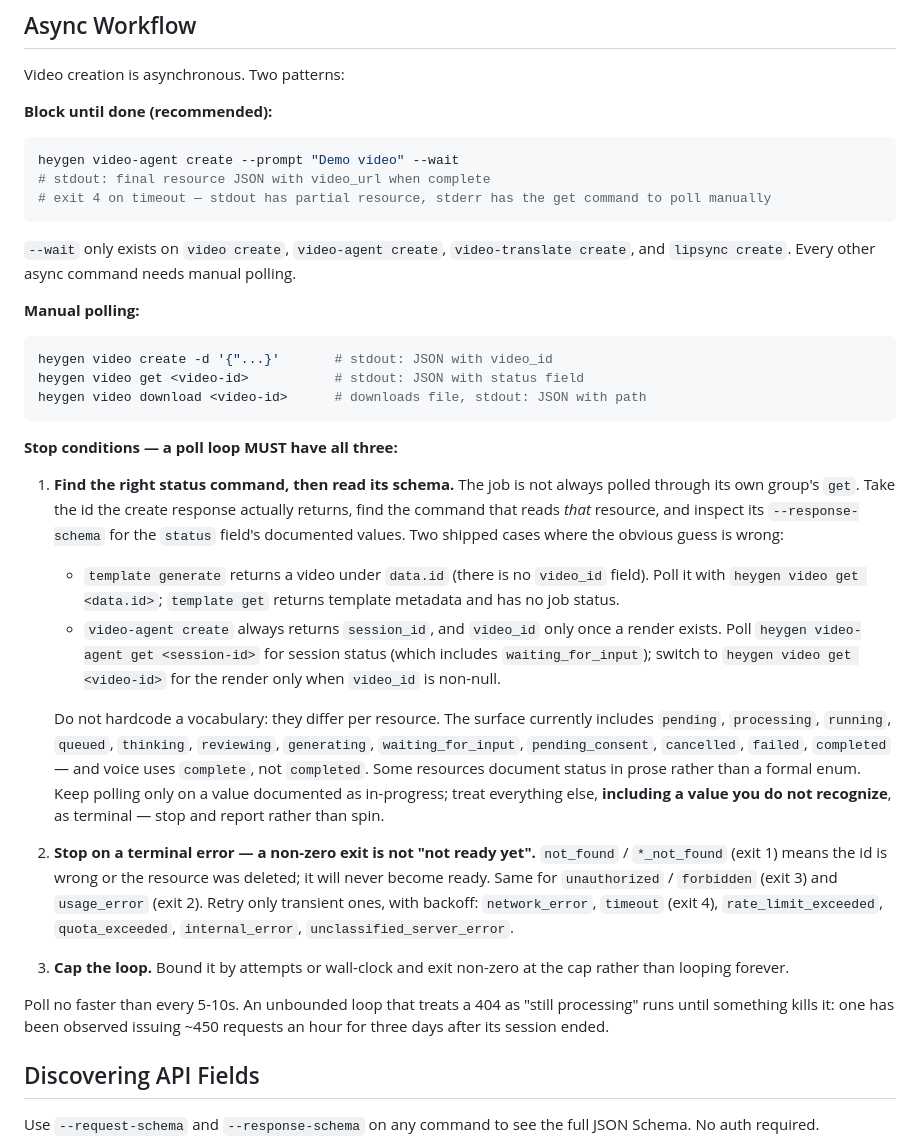
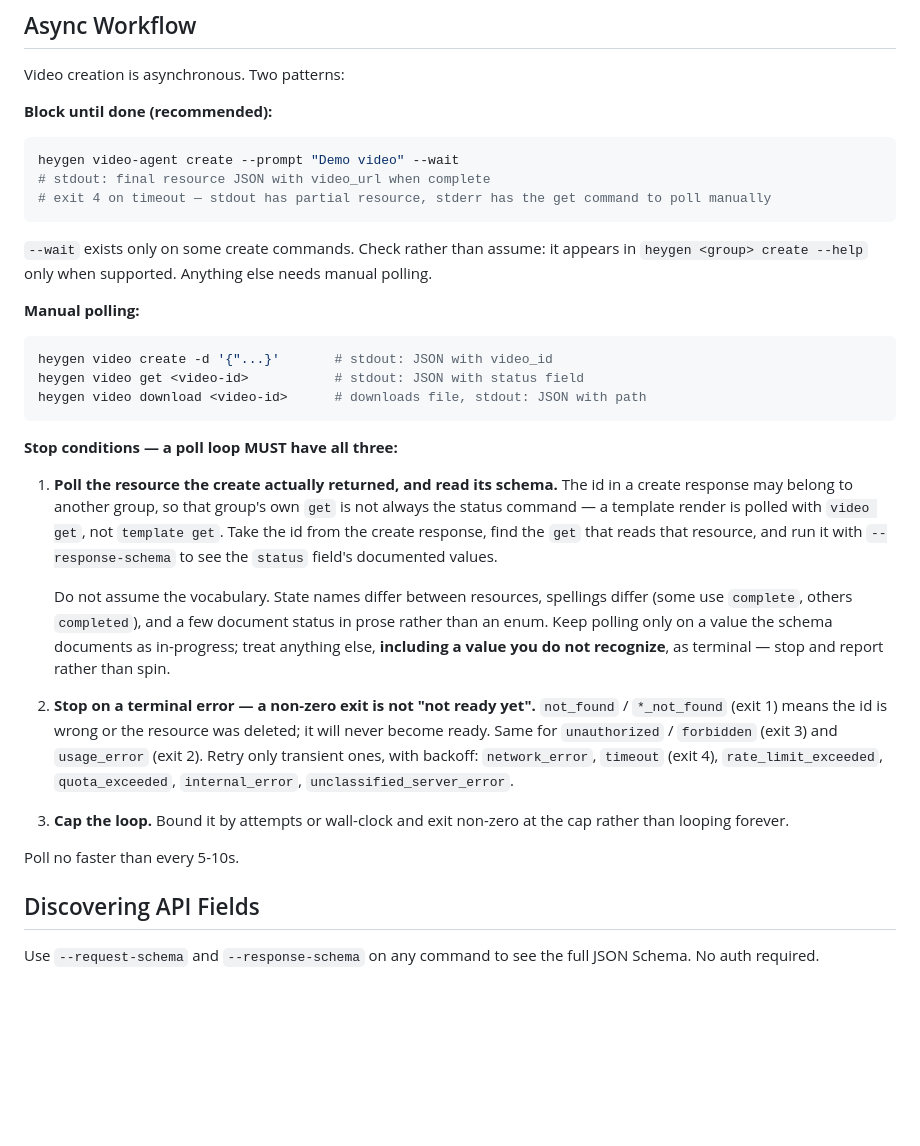
Before and after one commit to heygen-com/heygen-cli, a Markdown page: SKILL.md, the part around the change. GitHub-like rendering; blank space fills up the shorter version.

Commit message:
docs: make the poll guidance discovery-based instead of enumerated
The stop-conditions block had three hardcoded lists that all go stale the moment
the surface changes: the four commands supporting --wait (stale as soon as a poll
config is added), the twelve status values, and two cross-resource examples naming
response field paths. Ironically the status list was itself the fix for an earlier
hardcoded status list — the same mistake, twice.

Replaced with the discovery step in each case: --wait appears in the command's own
--help only when registered, and status values come from the polled resource's
--response-schema. The warnings that discovery cannot convey are kept (the id may
belong to another group; spellings differ), stated without enumerating.

Also dropped the "~450 requests an hour for three days" observation. It is
rationale for the change, not instruction for the reader, and it is a
point-in-time number in a file agents read at runtime. It belongs in the PR
description, where it already is.

Item 2's exit and error codes stay enumerated on purpose: those are the CLI's
documented contract, and there is no discovery mechanism for which errors are
worth retrying.

README points at --help as the authority rather than repeating the command list.

Co-Authored-By: Claude Opus 5 (1M context) <noreply@anthropic.com>

````diff
--- a/SKILL.md
+++ b/SKILL.md
@@ -49,8 +49,8 @@ heygen video-agent create --prompt "Demo video" --wait
 # exit 4 on timeout — stdout has partial resource, stderr has the get command to poll manually
 ```
 
-`--wait` only exists on `video create`, `video-agent create`, `video-translate create`,
-and `lipsync create`. Every other async command needs manual polling.
+`--wait` exists only on some create commands. Check rather than assume: it appears in
+`heygen <group> create --help` only when supported. Anything else needs manual polling.
 
 **Manual polling:**
 ```bash
@@ -61,27 +61,18 @@ heygen video download <video-id>      # downloads file, stdout: JSON with path
 
 **Stop conditions — a poll loop MUST have all three:**
 
-1. **Find the right status command, then read its schema.** The job is not always
-   polled through its own group's `get`. Take the id the create response actually
-   returns, find the command that reads *that* resource, and inspect its
-   `--response-schema` for the `status` field's documented values. Two shipped cases
-   where the obvious guess is wrong:
+1. **Poll the resource the create actually returned, and read its schema.** The id in
+   a create response may belong to another group, so that group's own `get` is not
+   always the status command — a template render is polled with `video get`, not
+   `template get`. Take the id from the create response, find the `get` that reads
+   that resource, and run it with `--response-schema` to see the `status` field's
+   documented values.
 
-   - `template generate` returns a video under `data.id` (there is no `video_id`
-     field). Poll it with `heygen video get <data.id>`; `template get` returns
-     template metadata and has no job status.
-   - `video-agent create` always returns `session_id`, and `video_id` only once a
-     render exists. Poll `heygen video-agent get <session-id>` for session status
-     (which includes `waiting_for_input`); switch to `heygen video get <video-id>`
-     for the render only when `video_id` is non-null.
-
-   Do not hardcode a vocabulary: they differ per resource. The surface currently
-   includes `pending`, `processing`, `running`, `queued`, `thinking`, `reviewing`,
-   `generating`, `waiting_for_input`, `pending_consent`, `cancelled`, `failed`,
-   `completed` — and voice uses `complete`, not `completed`. Some resources document
-   status in prose rather than a formal enum. Keep polling only on a value documented
-   as in-progress; treat everything else, **including a value you do not recognize**,
-   as terminal — stop and report rather than spin.
+   Do not assume the vocabulary. State names differ between resources, spellings
+   differ (some use `complete`, others `completed`), and a few document status in
+   prose rather than an enum. Keep polling only on a value the schema documents as
+   in-progress; treat anything else, **including a value you do not recognize**, as
+   terminal — stop and report rather than spin.
 2. **Stop on a terminal error — a non-zero exit is not "not ready yet".**
    `not_found` / `*_not_found` (exit 1) means the id is wrong or the resource was
    deleted; it will never become ready. Same for `unauthorized` / `forbidden`
@@ -91,9 +82,7 @@ heygen video download <video-id>      # downloads file, stdout: JSON with path
 3. **Cap the loop.** Bound it by attempts or wall-clock and exit non-zero at the cap
    rather than looping forever.
 
-Poll no faster than every 5-10s. An unbounded loop that treats a 404 as "still
-processing" runs until something kills it: one has been observed issuing ~450 requests
-an hour for three days after its session ended.
+Poll no faster than every 5-10s.
 
 ## Discovering API Fields
 
````
Also changed, not shown: README.md (+1 -1 lines).
